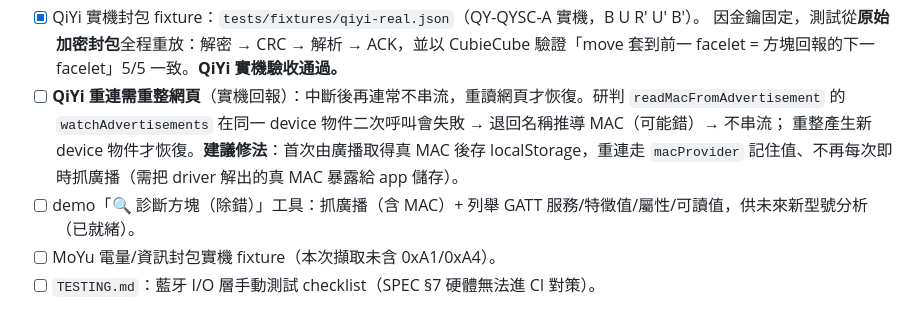
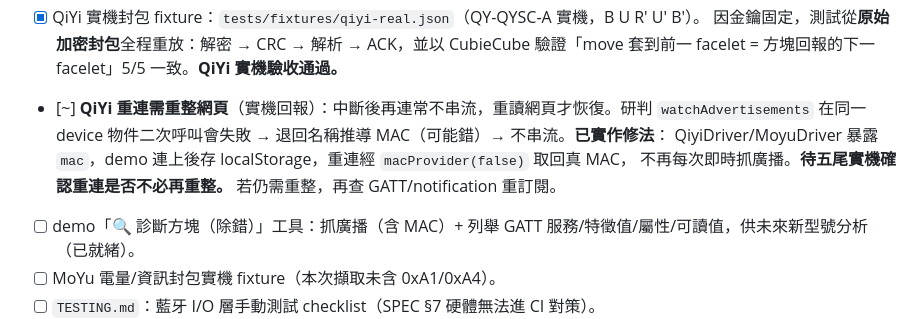
Before and after one commit to 5tail/smart-cubes, a Markdown page: BACKLOG.md, the part around the change. GitHub-like rendering.

Commit message:
docs(backlog): 標記重連 MAC 記憶修法已實作、待實機確認
Co-Authored-By: Claude Opus 4.8 <noreply@anthropic.com>
Claude-Session: https://claude.ai/code/session_01GLNWVmdJYMQdcr53LM79Du

```diff
--- a/BACKLOG.md
+++ b/BACKLOG.md
@@ -24,10 +24,10 @@
 - [x] QiYi 實機封包 fixture：`tests/fixtures/qiyi-real.json`（QY-QYSC-A 實機，B U R' U' B'）。
       因金鑰固定，測試從**原始加密封包**全程重放：解密 → CRC → 解析 → ACK，並以 CubieCube
       驗證「move 套到前一 facelet = 方塊回報的下一 facelet」5/5 一致。**QiYi 實機驗收通過。**
-- [ ] **QiYi 重連需重整網頁**（實機回報）：中斷後再連常不串流，重讀網頁才恢復。研判 `readMacFromAdvertisement`
-      的 `watchAdvertisements` 在同一 device 物件二次呼叫會失敗 → 退回名稱推導 MAC（可能錯）→ 不串流；
-      重整產生新 device 物件才恢復。**建議修法**：首次由廣播取得真 MAC 後存 localStorage，重連走
-      `macProvider` 記住值、不再每次即時抓廣播（需把 driver 解出的真 MAC 暴露給 app 儲存）。
+- [~] **QiYi 重連需重整網頁**（實機回報）：中斷後再連常不串流，重讀網頁才恢復。研判 `watchAdvertisements`
+      在同一 device 物件二次呼叫會失敗 → 退回名稱推導 MAC（可能錯）→ 不串流。**已實作修法**：
+      QiyiDriver/MoyuDriver 暴露 `mac`，demo 連上後存 localStorage，重連經 `macProvider(false)` 取回真 MAC，
+      不再每次即時抓廣播。**待五尾實機確認重連是否不必再重整。** 若仍需重整，再查 GATT/notification 重訂閱。
 - [ ] demo「🔍 診斷方塊（除錯）」工具：抓廣播（含 MAC）+ 列舉 GATT 服務/特徵值/屬性/可讀值，供未來新型號分析（已就緒）。
 - [ ] MoYu 電量/資訊封包實機 fixture（本次擷取未含 0xA1/0xA4）。
 - [ ] `TESTING.md`：藍牙 I/O 層手動測試 checklist（SPEC §7 硬體無法進 CI 對策）。
```
